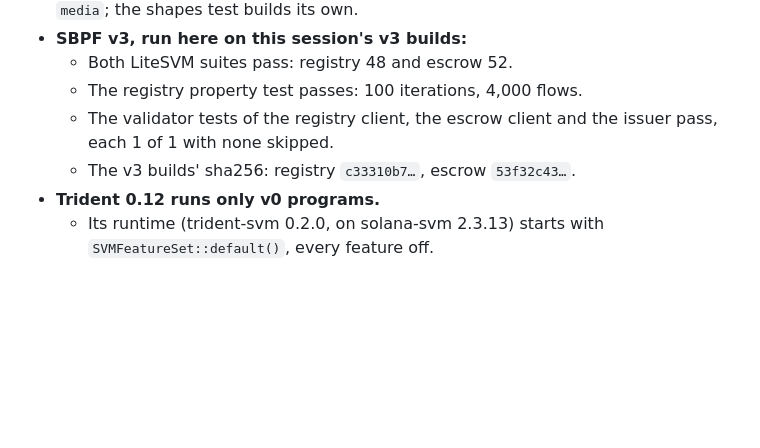
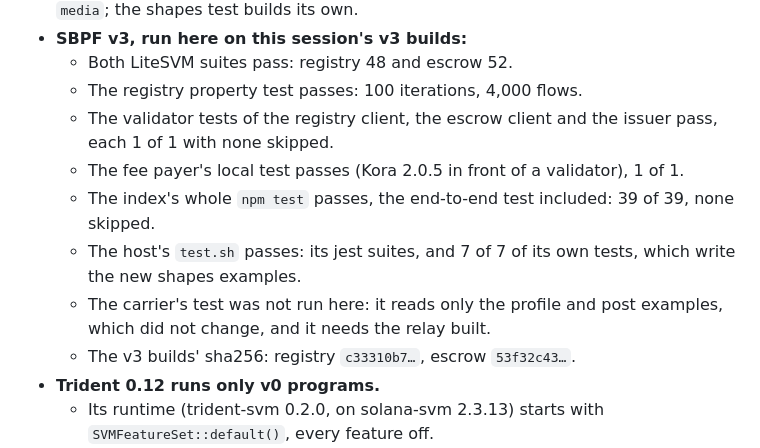
Before and after one commit to foundationforest/forest, a Markdown page: docs/changes/markets-v1.md, the part around the change. Drawn GitHub-style; blank space fills up the shorter version.

Commit message:
Markets v1 log: the end-to-end runs on the v3 builds
Co-Authored-By: Claude Opus 5.5 <noreply@anthropic.com>
Claude-Session: https://claude.ai/code/session_012Ffx4YPgZhNwFSPcbccYFG

```diff
--- a/docs/changes/markets-v1.md
+++ b/docs/changes/markets-v1.md
@@ -129,6 +129,10 @@ Each is the simplest reading, and each is reversible; nothing is deployed.
   - Both LiteSVM suites pass: registry 48 and escrow 52.
   - The registry property test passes: 100 iterations, 4,000 flows.
   - The validator tests of the registry client, the escrow client and the issuer pass, each 1 of 1 with none skipped.
+  - The fee payer's local test passes (Kora 2.0.5 in front of a validator), 1 of 1.
+  - The index's whole `npm test` passes, the end-to-end test included: 39 of 39, none skipped.
+  - The host's `test.sh` passes: its jest suites, and 7 of 7 of its own tests, which write the new shapes examples.
+  - The carrier's test was not run here: it reads only the profile and post examples, which did not change, and it needs the relay built.
   - The v3 builds' sha256: registry `c33310b7…`, escrow `53f32c43…`.
 - **Trident 0.12 runs only v0 programs.**
   - Its runtime (trident-svm 0.2.0, on solana-svm 2.3.13) starts with `SVMFeatureSet::default()`, every feature off.
```
